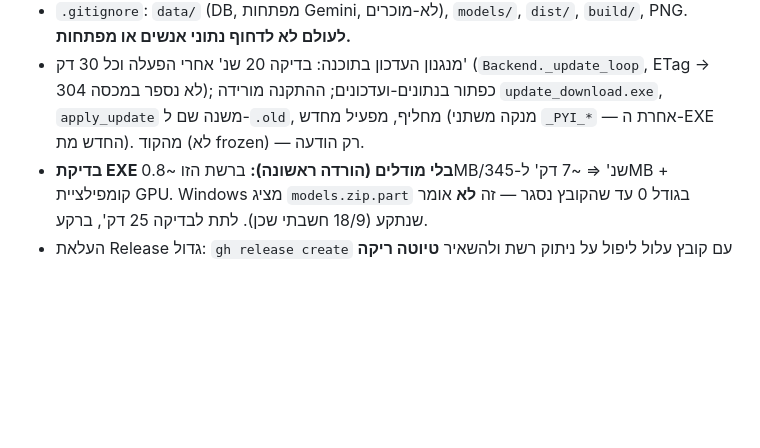
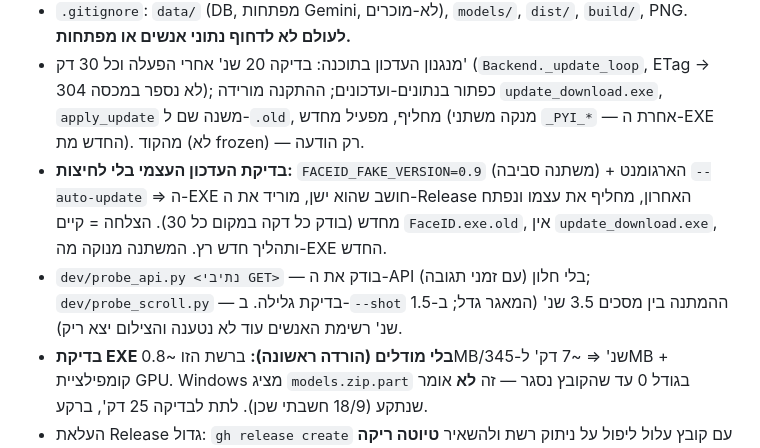
Before and after one commit to JHGJHJCD/face-recognition, a Markdown page: CLAUDE.md, the part around the change. GitHub-like rendering; blank space fills up the shorter version.

Commit message:
תיעוד: בדיקת עדכון עצמי וכלי בדיקה

```diff
--- a/CLAUDE.md
+++ b/CLAUDE.md
@@ -104,6 +104,9 @@
 - `.gitignore`: `data/` (DB, מפתחות Gemini, לא-מוכרים), `models/`, `dist/`, `build/`, PNG. **לעולם לא לדחוף נתוני אנשים או מפתחות.**
 - מנגנון העדכון בתוכנה: בדיקה 20 שנ' אחרי הפעלה וכל 30 דק' (`Backend._update_loop`, ETag → 304 לא נספר במכסה); כפתור בנתונים-ועדכונים; ההתקנה
   מורידה `update_download.exe`, `apply_update` משנה שם ל-`.old`, מחליף, מפעיל מחדש (מנקה משתני `_PYI_*` — אחרת ה-EXE החדש מת). מהקוד (לא frozen) — רק הודעה.
+- **בדיקת העדכון העצמי בלי לחיצות:** `FACEID_FAKE_VERSION=0.9` (משתנה סביבה) + הארגומנט `--auto-update` ⇒ ה-EXE חושב שהוא ישן, מוריד את ה-Release האחרון,
+  מחליף את עצמו ונפתח מחדש (בודק כל דקה במקום כל 30). הצלחה = קיים `FaceID.exe.old`, אין `update_download.exe`, ותהליך חדש רץ. המשתנה מנוקה מה-EXE החדש.
+- `dev/probe_api.py <נתיבי GET>` — בודק את ה-API בלי חלון (עם זמני תגובה); `dev/probe_scroll.py` — בדיקת גלילה. ב-`--shot` ההמתנה בין מסכים 3.5 שנ' (המאגר גדל; ב-1.5 שנ' רשימת האנשים עוד לא נטענה והצילום יצא ריק).
 - **בדיקת EXE בלי מודלים (הורדה ראשונה):** ברשת הזו ~0.8MB/שנ' ⇒ ~7 דק' ל-345MB + קומפילציית GPU. Windows מציג `models.zip.part` בגודל 0 עד שהקובץ נסגר — זה **לא** אומר שנתקע (18/9 חשבתי שכן). לתת לבדיקה 25 דק', ברקע.
 - העלאת Release גדול: `gh release create` עם קובץ עלול ליפול על ניתוק רשת ולהשאיר **טיוטה ריקה** — להעלות עם `gh release upload <tag> <file> --clobber` ואז `gh release edit <tag> --draft=false`.
 - ⚠️ יצירת repo ציבורי דרך `gh repo create` נחסמה ע"י מסווג ההרשאות של Claude Code (18/9) — יהודה מאשר/יוצר; אחרי שה-repo קיים, push ו-release עובדים.
```
